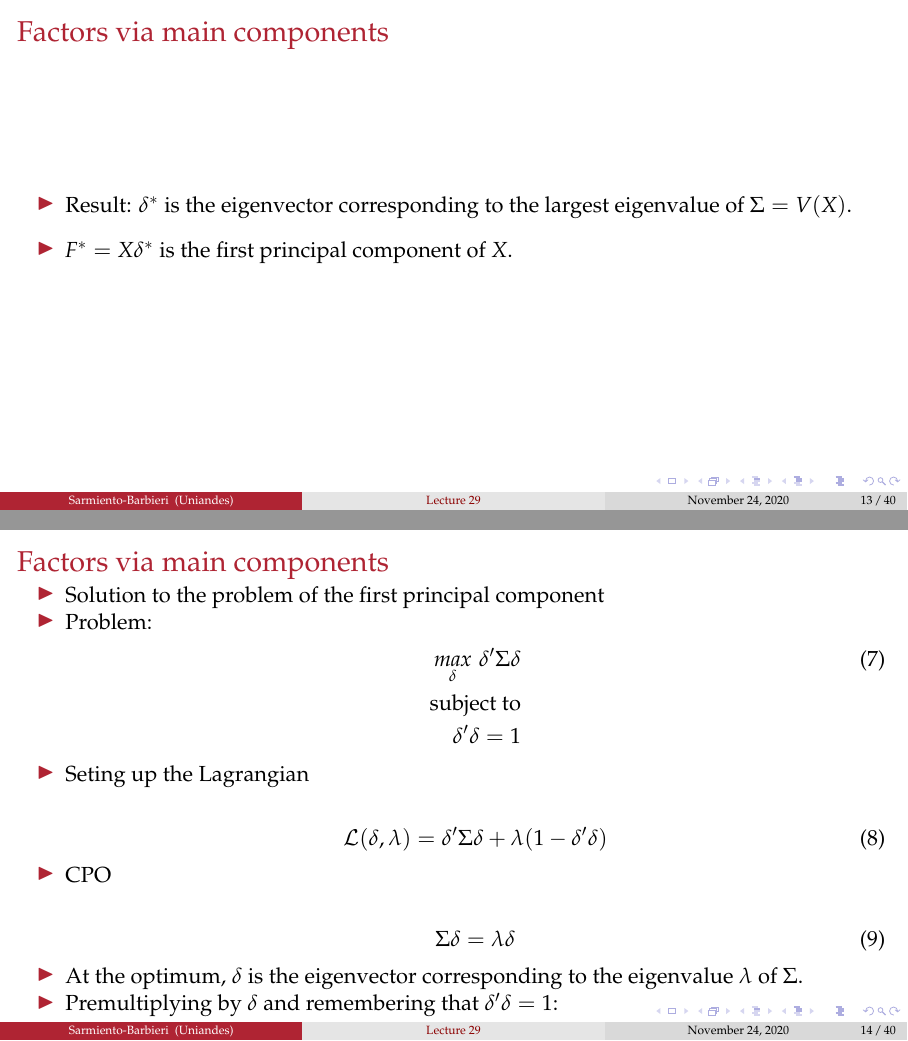
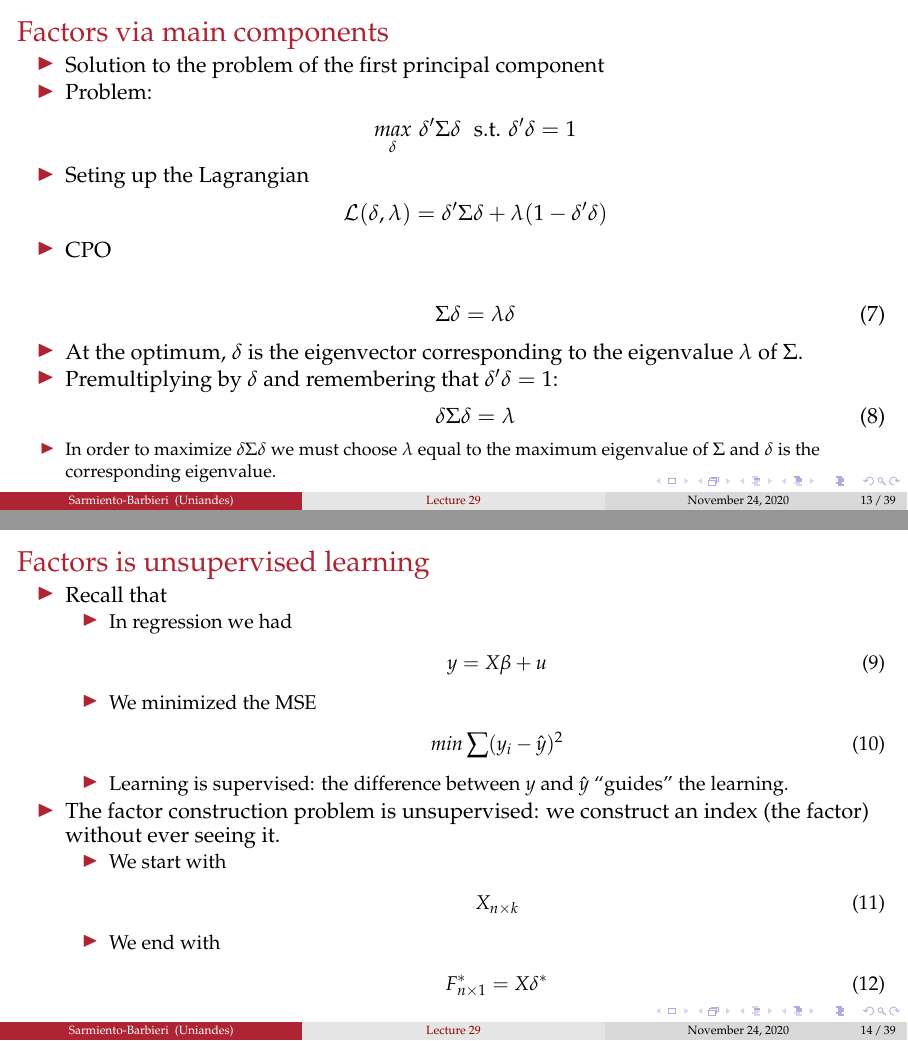
Before and after one commit to ECON-4676-UNIANDES/Lectures, LaTeX slides (Lecture29/Lecture29.tex): pages 14 and 15 of 41 before the commit and pages 14 and 15 of 40 after it, joined at a grey line. Compiled offline with pdfLaTeX.

Commit message:
l 29 tpos

```diff
--- a/Lecture29/Lecture29.tex
+++ b/Lecture29/Lecture29.tex
@@ -496,19 +496,6 @@ det(A) &= \Pi_{i=1}^m \lambda_i
 \end{itemize}
 \end{frame}
 
-%----------------------------------------------------------------------%
-\begin{frame}
-\frametitle{Factors via main components}
-
-\begin{itemize}
-\item Result: $\delta^*$ is the eigenvector corresponding to the largest eigenvalue of $\Sigma = V (X)$.
-\medskip
-\item $F^* = X\delta^*$ is the first principal component of $X$.
-\medskip
-
-\end{itemize}
-
-\end{frame}
 
 
 %----------------------------------------------------------------------%
@@ -521,15 +508,10 @@ det(A) &= \Pi_{i=1}^m \lambda_i
 \item Solution to the problem of the first principal component
 \item Problem:
 \begin{align}
-\underset{\delta}{max}\,\, \delta' \Sigma \delta \\ \nonumber
-\text{subject to}  \\ \nonumber
-\delta' \delta = 1 \nonumber
+\underset{\delta}{max}\,\, \delta' \Sigma \delta \,\, \text{  s.t.}  \,\, \delta' \delta = 1 \nonumber
 \end{align}
-\item Seting up the Lagrangian
+\item Seting up the Lagrangian $$\mathcal{L}(\delta,\lambda) = \delta' \Sigma \delta + \lambda(1-\delta'\delta)$$
 
-\begin{align}
-\mathcal{L}(\delta,\lambda) = \delta' \Sigma \delta + \lambda(1-\delta'\delta)
-\end{align}
 \item CPO
 
 \begin{align}
@@ -541,7 +523,7 @@ det(A) &= \Pi_{i=1}^m \lambda_i
 \begin{align}
 \delta \Sigma \delta = \lambda
 \end{align}
-
+\footnotesize
 \item In order to maximize $\delta \Sigma \delta $ we must choose $\lambda$ equal to the maximum eigenvalue of $\Sigma$ and $\delta$ is the corresponding eigenvalue.
 \end{itemize}
 \end{frame}
```
Also changed, not shown: Lecture29/Lecture29.pdf, Lecture29/Lecture29.tex (36 more changed lines).
